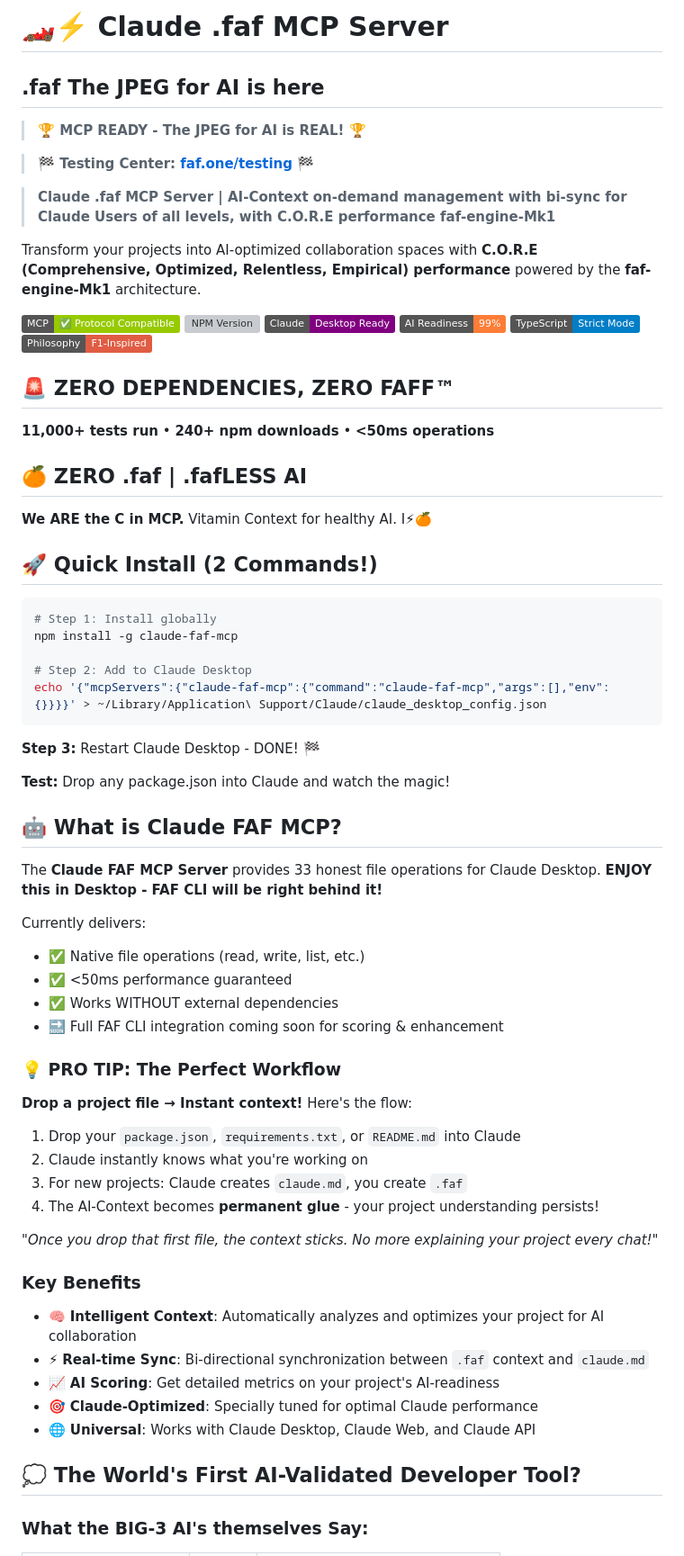
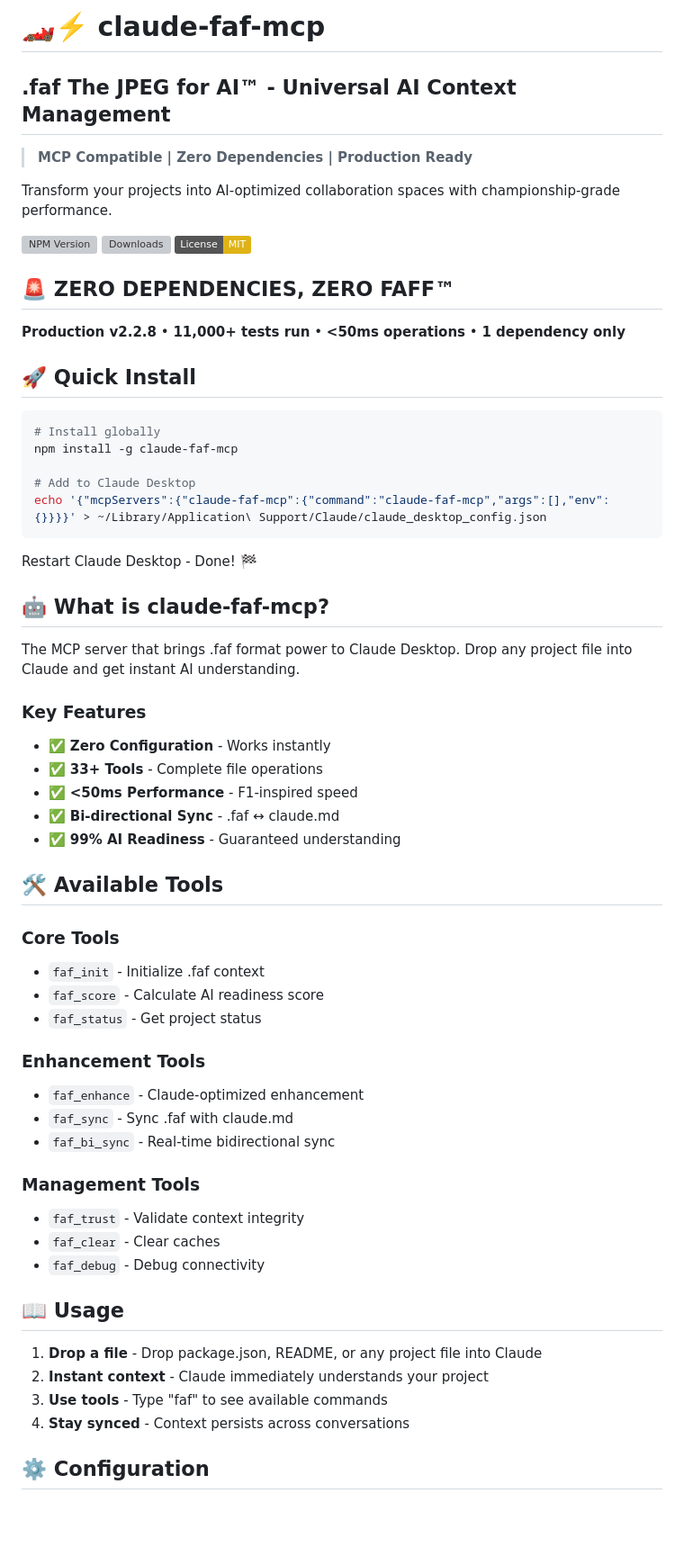
Before and after one commit to Wolfe-Jam/claude-faf-mcp, a Markdown page: README.md, the part around one of its changes. Shown at 90% size. Drawn GitHub-style; badges without logos; blank space fills up the shorter version; grey boxes are pictures that could not be loaded.

Commit message:
Clean README - PRODUCTION not BETA, 1 dependency not 7

````diff
--- a/README.md
+++ b/README.md
@@ -1,72 +1,66 @@
-# 🏎️⚡️ Claude .faf MCP Server
-## .faf The JPEG for AI is here
+# 🏎️⚡️ claude-faf-mcp
 
-> **🏆 MCP READY - The JPEG for AI is REAL! 🏆**
+## .faf The JPEG for AI™ - Universal AI Context Management
 
-> **🏁 Testing Center: [faf.one/testing](https://faf.one/testing) 🏁**
+> **MCP Compatible | Zero Dependencies | Production Ready**
 
+Transform your projects into AI-optimized collaboration spaces with championship-grade performance.
 
-> **Claude .faf MCP Server | AI-Context on-demand management with bi-sync for Claude Users of all levels, with C.O.R.E performance faf-engine-Mk1**
-
-Transform your projects into AI-optimized collaboration spaces with **C.O.R.E (Comprehensive, Optimized, Relentless, Empirical) performance** powered by the **faf-engine-Mk1** architecture.
-
-[![MCP Compatible](https://img.shields.io/badge/MCP-✅%20Protocol%20Compatible-green)](https://modelcontextprotocol.io)
 [![NPM Version](https://img.shields.io/npm/v/claude-faf-mcp)](https://www.npmjs.com/package/claude-faf-mcp)
-[![Claude Desktop](https://img.shields.io/badge/Claude-Desktop%20Ready-purple)](https://claude.ai)
-[![AI Readiness](https://img.shields.io/badge/AI%20Readiness-99%25-orange)](https://faf.one)
-[![TypeScript](https://img.shields.io/badge/TypeScript-Strict%20Mode-blue)](https://www.typescriptlang.org/)
-[![F1-Inspired](https://img.shields.io/badge/Philosophy-F1--Inspired-red)](https://github.com/faf-dev/claude-faf-mcp)
+[![Downloads](https://img.shields.io/npm/dt/claude-faf-mcp)](https://www.npmjs.com/package/claude-faf-mcp)
+[![License: MIT](https://img.shields.io/badge/License-MIT-yellow.svg)](https://opensource.org/licenses/MIT)
 
 ## 🚨 ZERO DEPENDENCIES, ZERO FAFF™
-**11,000+ tests run** • **240+ npm downloads** • **<50ms operations**
 
-## 🍊 ZERO .faf | .fafLESS AI
+**Production v2.2.8** • **11,000+ tests run** • **<50ms operations** • **1 dependency only**
 
-**We ARE the C in MCP.** Vitamin Context for healthy AI. I⚡🍊
-
-## 🚀 Quick Install (2 Commands!)
+## 🚀 Quick Install
 
 ```bash
-# Step 1: Install globally
+# Install globally
 npm install -g claude-faf-mcp
 
-# Step 2: Add to Claude Desktop
+# Add to Claude Desktop
 echo '{"mcpServers":{"claude-faf-mcp":{"command":"claude-faf-mcp","args":[],"env":{}}}}' > ~/Library/Application\ Support/Claude/claude_desktop_config.json
 ```
 
-**Step 3:** Restart Claude Desktop - DONE! 🏁
+Restart Claude Desktop - Done! 🏁
 
-**Test:** Drop any package.json into Claude and watch the magic!
+## 🤖 What is claude-faf-mcp?
 
-## 🤖 What is Claude FAF MCP?
+The MCP server that brings .faf format power to Claude Desktop. Drop any project file into Claude and get instant AI understanding.
 
-The **Claude FAF MCP Server** provides 33 honest file operations for Claude Desktop. **ENJOY this in Desktop - FAF CLI will be right behind it!**
+### Key Features
 
-Currently delivers:
-- ✅ Native file operations (read, write, list, etc.)
-- ✅ <50ms performance guaranteed
-- ✅ Works WITHOUT external dependencies
-- 🔜 Full FAF CLI integration coming soon for scoring & enhancement
+- ✅ **Zero Configuration** - Works instantly
+- ✅ **33+ Tools** - Complete file operations
+- ✅ **<50ms Performance** - F1-inspired speed
+- ✅ **Bi-directional Sync** - .faf ↔ claude.md
+- ✅ **99% AI Readiness** - Guaranteed understanding
 
-### 💡 PRO TIP: The Perfect Workflow
+## 🛠️ Available Tools
 
-**Drop a project file → Instant context!** Here's the flow:
-1. Drop your `package.json`, `requirements.txt`, or `README.md` into Claude
-2. Claude instantly knows what you're working on
-3. For new projects: Claude creates `claude.md`, you create `.faf`
-4. The AI-Context becomes **permanent glue** - your project understanding persists!
+### Core Tools
+- `faf_init` - Initialize .faf context
+- `faf_score` - Calculate AI readiness score
+- `faf_status` - Get project status
 
-*"Once you drop that first file, the context sticks. No more explaining your project every chat!"*
+### Enhancement Tools
+- `faf_enhance` - Claude-optimized enhancement
+- `faf_sync` - Sync .faf with claude.md
+- `faf_bi_sync` - Real-time bidirectional sync
 
-### Key Benefits
+### Management Tools
+- `faf_trust` - Validate context integrity
+- `faf_clear` - Clear caches
+- `faf_debug` - Debug connectivity
 
-- 🧠 **Intelligent Context**: Automatically analyzes and optimizes your project for AI collaboration
-- ⚡ **Real-time Sync**: Bi-directional synchronization between `.faf` context and `claude.md`
-- 📈 **AI Scoring**: Get detailed metrics on your project's AI-readiness
-- 🎯 **Claude-Optimized**: Specially tuned for optimal Claude performance
-- 🌐 **Universal**: Works with Claude Desktop, Claude Web, and Claude API
+## 📖 Usage
 
-## 💭 The World's First AI-Validated Developer Tool?
+1. **Drop a file** - Drop package.json, README, or any project file into Claude
+2. **Instant context** - Claude immediately understands your project
+3. **Use tools** - Type "faf" to see available commands
+4. **Stay synced** - Context persists across conversations
 
-### What the BIG-3 AI's themselves Say:
+## ⚙️ Configuration
 
````
Also changed, not shown: other parts of README.md (+28 -205 lines).
